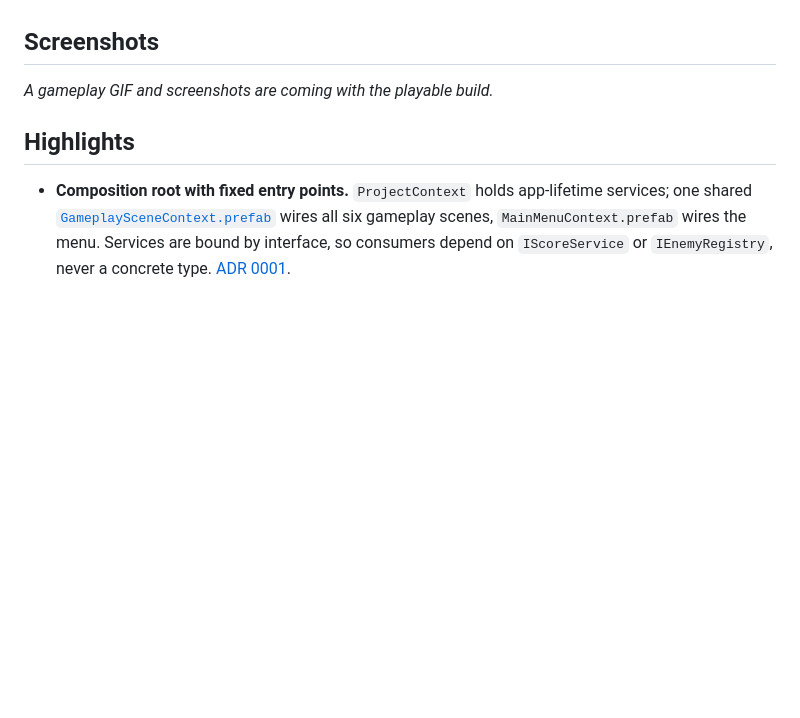
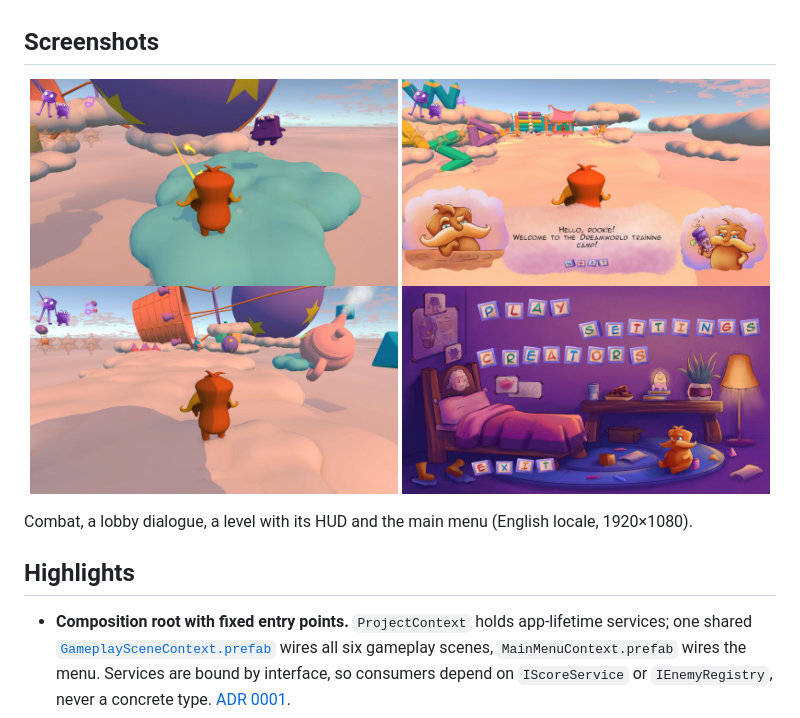
Before and after one commit to ruslanguba/DreamVille, a Markdown page: README.md, the part around the change. Rendered like a GitHub page; pictures changed too: Docs/media/combat.jpg (added), Docs/media/dialogue.jpg (added), Docs/media/menu.jpg (added); blank space fills up the shorter version.

Commit message:
docs(readme): screenshots instead of the placeholder
Four 1920x1080 captures from Play Mode in the English locale: combat with a ricocheting pillow, the lobby's first dialogue, Level_01 with its HUD, and the main menu. JPEG, about 700 KB together.

```diff
--- a/README.md
+++ b/README.md
@@ -12,7 +12,14 @@ architecture refactor documented below is the author's.
 
 ## Screenshots
 
-_A gameplay GIF and screenshots are coming with the playable build._
+<p align="center">
+  <img src="Docs/media/combat.jpg" width="49%" alt="A pillow shot with its trail flies towards a purple nightmare enemy">
+  <img src="Docs/media/dialogue.jpg" width="49%" alt="The camp instructor greets the player in a data-driven dialogue">
+  <img src="Docs/media/world.jpg" width="49%" alt="A cloud level with the enemy counter and star progress in the HUD">
+  <img src="Docs/media/menu.jpg" width="49%" alt="The main menu, a child's bedroom with letter-block buttons">
+</p>
+
+Combat, a lobby dialogue, a level with its HUD and the main menu (English locale, 1920×1080).
 
 ## Highlights
 
```
